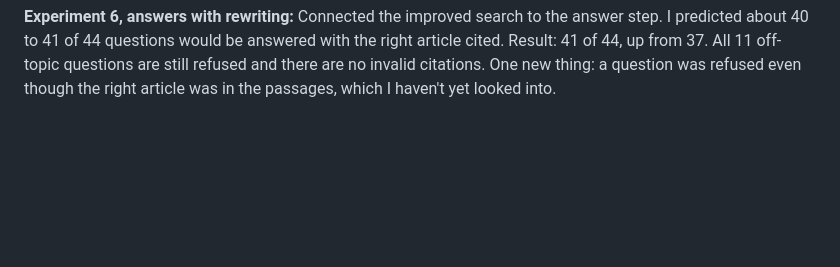
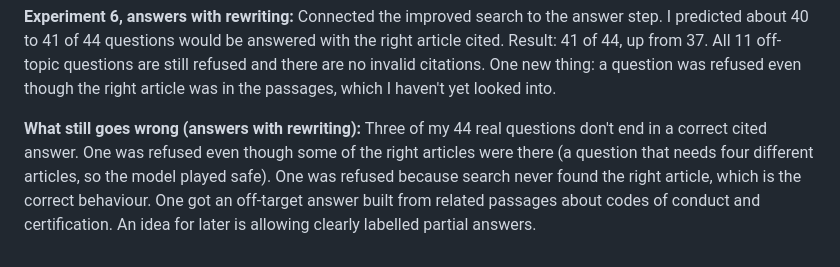
Before and after one commit to PapaMishoo/regulation-rag-checker, a Markdown page: docs/devlog.md, the part around the change. Drawn GitHub-style; blank space fills up the shorter version.

Commit message:
Notes on remaining misses

```diff
--- a/docs/devlog.md
+++ b/docs/devlog.md
@@ -41,3 +41,5 @@ Results on 66 questions: when the right article reached the model it cited it ev
 **Checking my own result:** The question-rewriting prompt had a few example legal words that I'd picked after seeing which questions failed, so I tested a version with no example words. Result: the right article in the top 3 for 93% either way (before rewriting it was 84%), and first for 89% vs 91%. So the gain comes from the idea, and I'm using the plain prompt. My held-out set was at 100% before and after, so it can't confirm the gain. I'll test with brand-new questions later.
 
 **Experiment 6, answers with rewriting:** Connected the improved search to the answer step. I predicted about 40 to 41 of 44 questions would be answered with the right article cited. Result: 41 of 44, up from 37. All 11 off-topic questions are still refused and there are no invalid citations. One new thing: a question was refused even though the right article was in the passages, which I haven't yet looked into.
+
+**What still goes wrong (answers with rewriting):** Three of my 44 real questions don't end in a correct cited answer. One was refused even though some of the right articles were there (a question that needs four different articles, so the model played safe). One was refused because search never found the right article, which is the correct behaviour. One got an off-target answer built from related passages about codes of conduct and certification. An idea for later is allowing clearly labelled partial answers.
```
